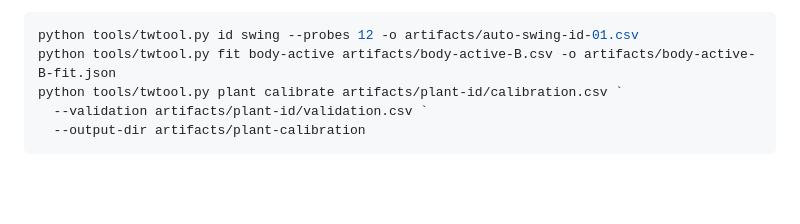
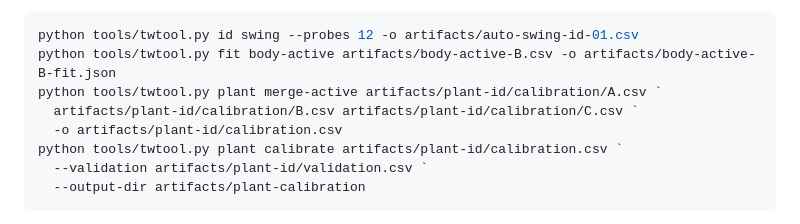
Before and after one commit to cctsao1008/triwhirl, a Markdown page: tools/README.md, the part around the change. Rendered like a GitHub page; blank space fills up the shorter version.

Commit message:
Add acquisition merge command to toolbox help examples

````diff
--- a/tools/README.md
+++ b/tools/README.md
@@ -137,6 +137,9 @@ Other examples:
 ```powershell
 python tools/twtool.py id swing --probes 12 -o artifacts/auto-swing-id-01.csv
 python tools/twtool.py fit body-active artifacts/body-active-B.csv -o artifacts/body-active-B-fit.json
+python tools/twtool.py plant merge-active artifacts/plant-id/calibration/A.csv `
+  artifacts/plant-id/calibration/B.csv artifacts/plant-id/calibration/C.csv `
+  -o artifacts/plant-id/calibration.csv
 python tools/twtool.py plant calibrate artifacts/plant-id/calibration.csv `
   --validation artifacts/plant-id/validation.csv `
   --output-dir artifacts/plant-calibration
````
